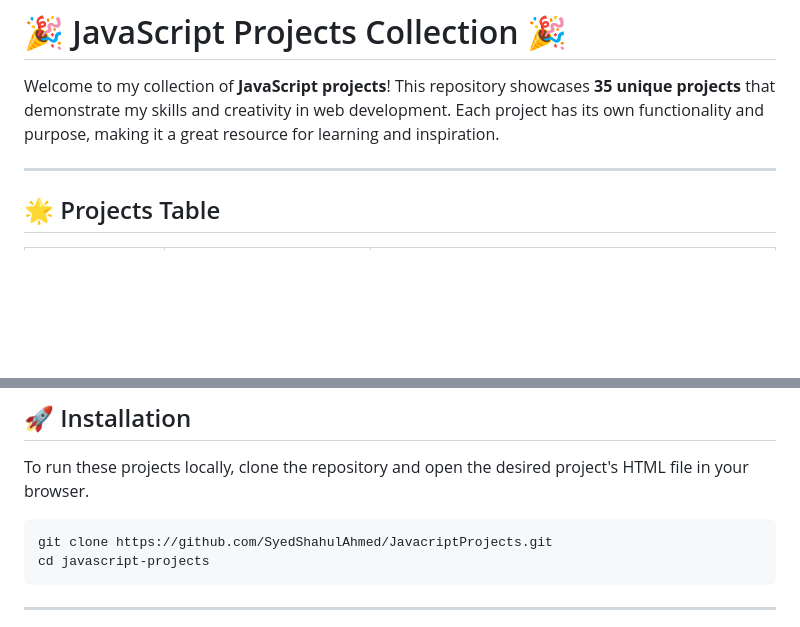
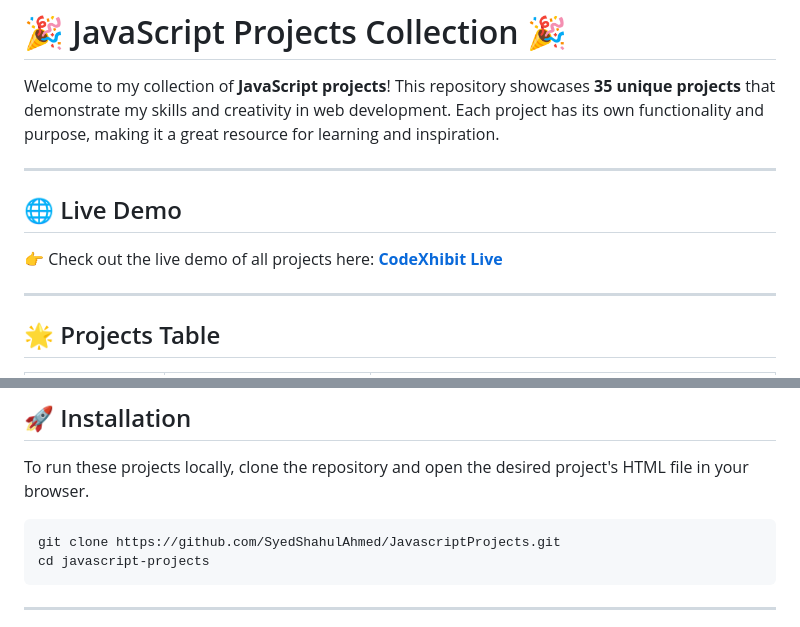
Before and after one commit to SyedShahulAhmed/JavacriptProjects, a Markdown page: README.md, 2 parts joined by grey strips. GitHub-like rendering; blank space fills up the shorter version.

````diff
--- a/README.md
+++ b/README.md
@@ -2,6 +2,12 @@
 # 🎉 JavaScript Projects Collection 🎉
 
 Welcome to my collection of **JavaScript projects**! This repository showcases **35 unique projects** that demonstrate my skills and creativity in web development. Each project has its own functionality and purpose, making it a great resource for learning and inspiration.
+
+---
+
+## 🌐 Live Demo
+
+👉 Check out the live demo of all projects here: [**CodeXhibit Live**](https://js-project-show-case.vercel.app/)
 
 ---
 
@@ -52,7 +58,7 @@ Welcome to my collection of **JavaScript projects**! This repository showcases *
 To run these projects locally, clone the repository and open the desired project's HTML file in your browser.
 
 ```bash
-git clone https://github.com/SyedShahulAhmed/JavacriptProjects.git
+git clone https://github.com/SyedShahulAhmed/JavascriptProjects.git
 cd javascript-projects
 ```
 
````
